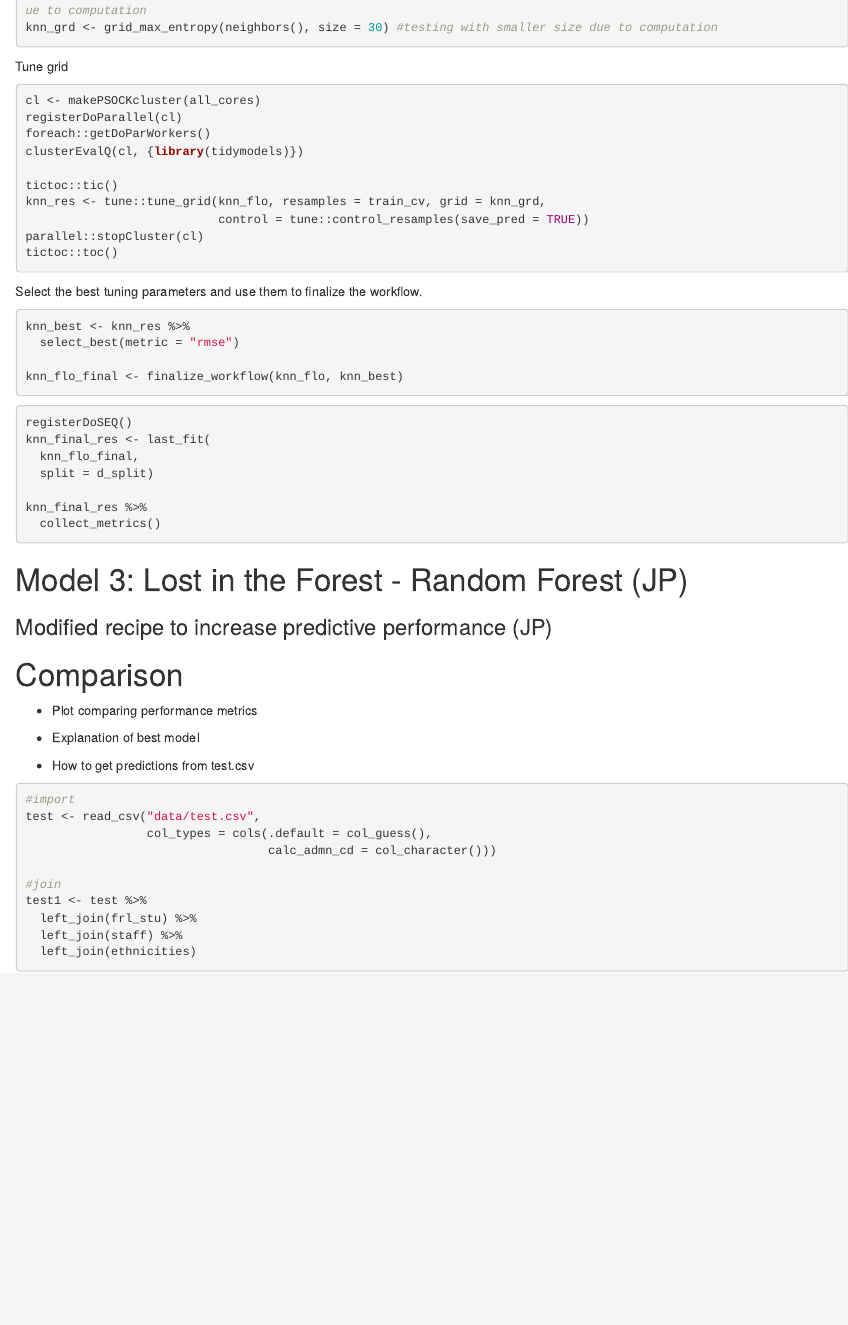
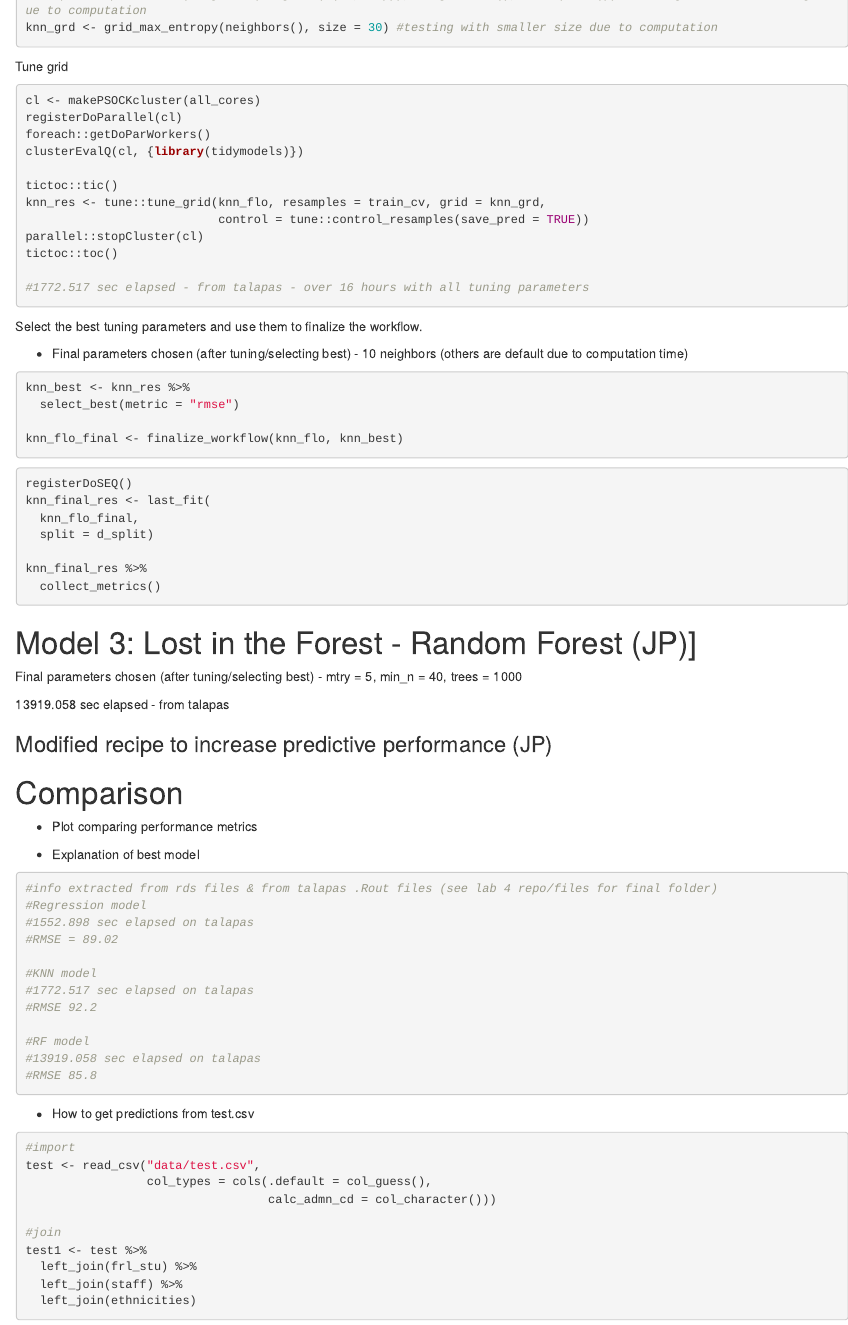
Before and after one commit to akhilanekkanti1/Final_ML_Blog, an R Markdown document (_posts/2020-11-30-old-faithful-forest-groomed-forest/old-faithful-forest-groomed-forest.Rmd): the page in a window 1100 px wide, from 3180 px down before the commit and from 3260 px down after it, so that both start at the same text. Rendered offline with R 4.5, knitr and Pandoc, with nearby package versions; drawn as R Markdown's standard HTML page in place of the format the file asks for; some code elsewhere in the file could not run offline.

````diff
--- a/_posts/2020-11-30-old-faithful-forest-groomed-forest/old-faithful-forest-groomed-forest.Rmd
+++ b/_posts/2020-11-30-old-faithful-forest-groomed-forest/old-faithful-forest-groomed-forest.Rmd
@@ -207,9 +213,13 @@
                            control = tune::control_resamples(save_pred = TRUE))
 parallel::stopCluster(cl)
 tictoc::toc()
+
+#1772.517 sec elapsed - from talapas - over 16 hours with all tuning parameters
 ```
 
 Select the best tuning parameters and use them to finalize the workflow.
+
++ Final parameters chosen (after tuning/selecting best) - 10 neighbors (others are default due to computation time)
 ```{r}
 knn_best <- knn_res %>%
   select_best(metric = "rmse")
@@ -230,7 +240,11 @@
 ```
 
 
-# Model 3: Lost in the Forest - Random Forest (JP)
+# Model 3: Lost in the Forest - Random Forest (JP)]
+
+Final parameters chosen (after tuning/selecting best) - mtry = 5, min_n = 40, trees = 1000
+
+13919.058 sec elapsed - from talapas
 
 ### Modified recipe to increase predictive performance (JP)
 
@@ -239,6 +253,22 @@
 + Plot comparing performance metrics
 
 + Explanation of best model
+
+```{r from-rds-files}
+#info extracted from rds files & from talapas .Rout files (see lab 4 repo/files for final folder)
+#Regression model
+#1552.898 sec elapsed on talapas
+#RMSE = 89.02
+
+#KNN model
+#1772.517 sec elapsed on talapas
+#RMSE 92.2
+
+#RF model
+#13919.058 sec elapsed on talapas
+#RMSE 85.8
+```
+
 
 + How to get predictions from test.csv
 
````
Also changed, not shown: _posts/2020-11-30-old-faithful-forest-groomed-forest/old-faithful-forest-groomed-forest.Rmd (8 more changed lines).
